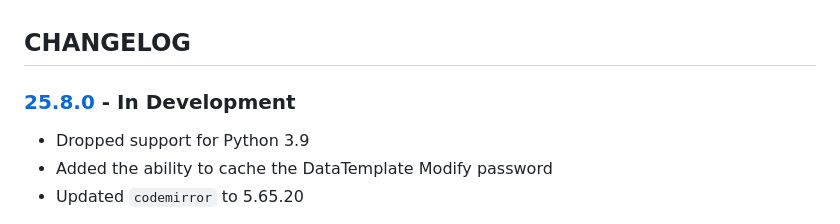
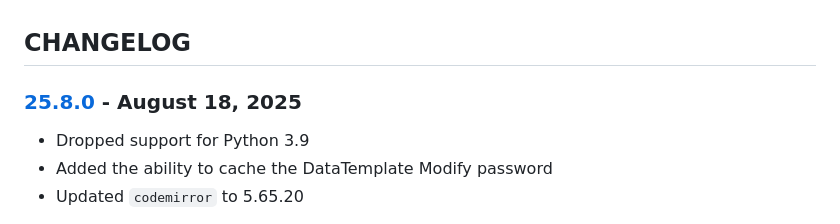
Before and after one commit to cmason3/jinjafx_server, a Markdown page: CHANGELOG.md, the part around the change. GitHub-like rendering.

Commit message:
update changelog

```diff
--- a/CHANGELOG.md
+++ b/CHANGELOG.md
@@ -1,6 +1,6 @@
 ## CHANGELOG
 
-### [25.8.0] - In Development
+### [25.8.0] - August 18, 2025
 - Dropped support for Python 3.9
 - Added the ability to cache the DataTemplate Modify password
 - Updated `codemirror` to 5.65.20
```
